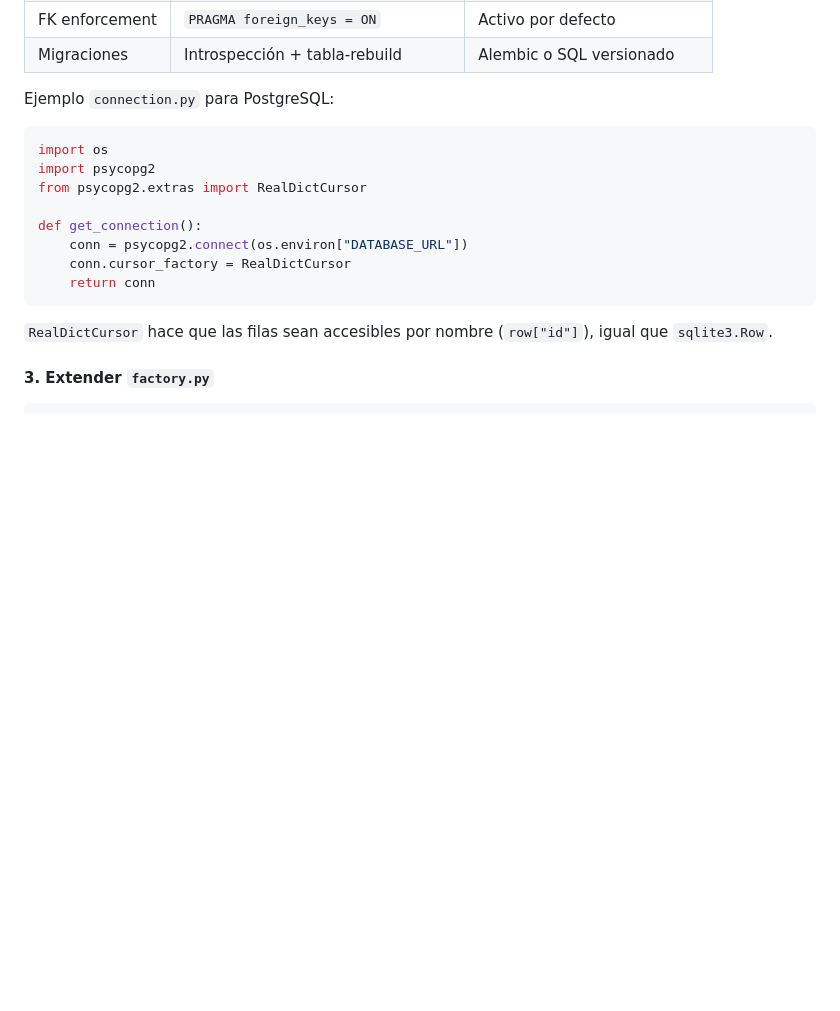
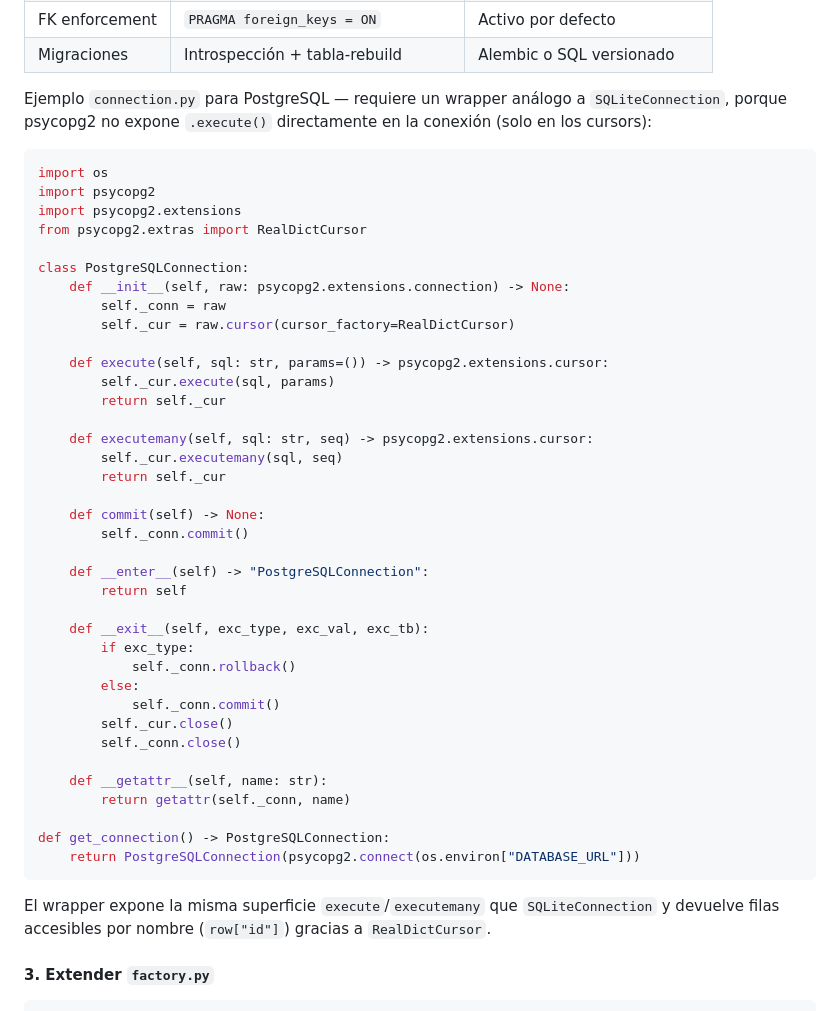
Before and after one commit to jumibot/JKanvan, a Markdown page: docs/architecture.md, the part around the change. Drawn GitHub-style; blank space fills up the shorter version.

Commit message:
docs(architecture): fix PostgreSQL connection.py example with proper wrapper
Raw psycopg2 connections have no .execute() method. The previous snippet
would mislead contributors into writing broken adapters. Replaced with a
PostgreSQLConnection wrapper (matching the pattern in adding-a-db-engine.md)
that exposes execute/executemany via an internal RealDictCursor.

Co-Authored-By: Claude Sonnet 4.6 <noreply@anthropic.com>

````diff
--- a/docs/architecture.md
+++ b/docs/architecture.md
@@ -221,20 +221,49 @@ Implementar los mismos módulos que tiene `sqlite/`, adaptando las especificidad
 | FK enforcement | `PRAGMA foreign_keys = ON` | Activo por defecto |
 | Migraciones | Introspección + tabla-rebuild | Alembic o SQL versionado |
 
-Ejemplo `connection.py` para PostgreSQL:
+Ejemplo `connection.py` para PostgreSQL — requiere un wrapper análogo a `SQLiteConnection`, porque psycopg2 no expone `.execute()` directamente en la conexión (solo en los cursors):
 
 ```python
 import os
 import psycopg2
+import psycopg2.extensions
 from psycopg2.extras import RealDictCursor
 
-def get_connection():
-    conn = psycopg2.connect(os.environ["DATABASE_URL"])
-    conn.cursor_factory = RealDictCursor
-    return conn
+class PostgreSQLConnection:
+    def __init__(self, raw: psycopg2.extensions.connection) -> None:
+        self._conn = raw
+        self._cur = raw.cursor(cursor_factory=RealDictCursor)
+
+    def execute(self, sql: str, params=()) -> psycopg2.extensions.cursor:
+        self._cur.execute(sql, params)
+        return self._cur
+
+    def executemany(self, sql: str, seq) -> psycopg2.extensions.cursor:
+        self._cur.executemany(sql, seq)
+        return self._cur
+
+    def commit(self) -> None:
+        self._conn.commit()
+
+    def __enter__(self) -> "PostgreSQLConnection":
+        return self
+
+    def __exit__(self, exc_type, exc_val, exc_tb):
+        if exc_type:
+            self._conn.rollback()
+        else:
+            self._conn.commit()
+        self._cur.close()
+        self._conn.close()
+
+    def __getattr__(self, name: str):
+        return getattr(self._conn, name)
+
+def get_connection() -> PostgreSQLConnection:
+    return PostgreSQLConnection(psycopg2.connect(os.environ["DATABASE_URL"]))
 ```
 
-`RealDictCursor` hace que las filas sean accesibles por nombre (`row["id"]`), igual que `sqlite3.Row`.
+El wrapper expone la misma superficie `execute`/`executemany` que `SQLiteConnection` y devuelve filas accesibles por nombre (`row["id"]`) gracias a `RealDictCursor`.
 
 #### 3. Extender `factory.py`
 
````
